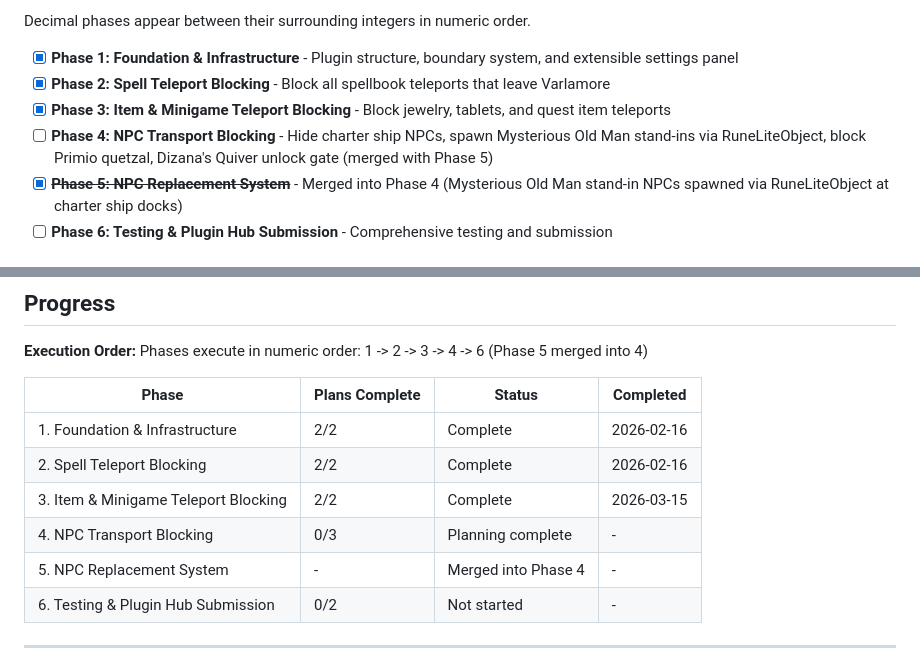
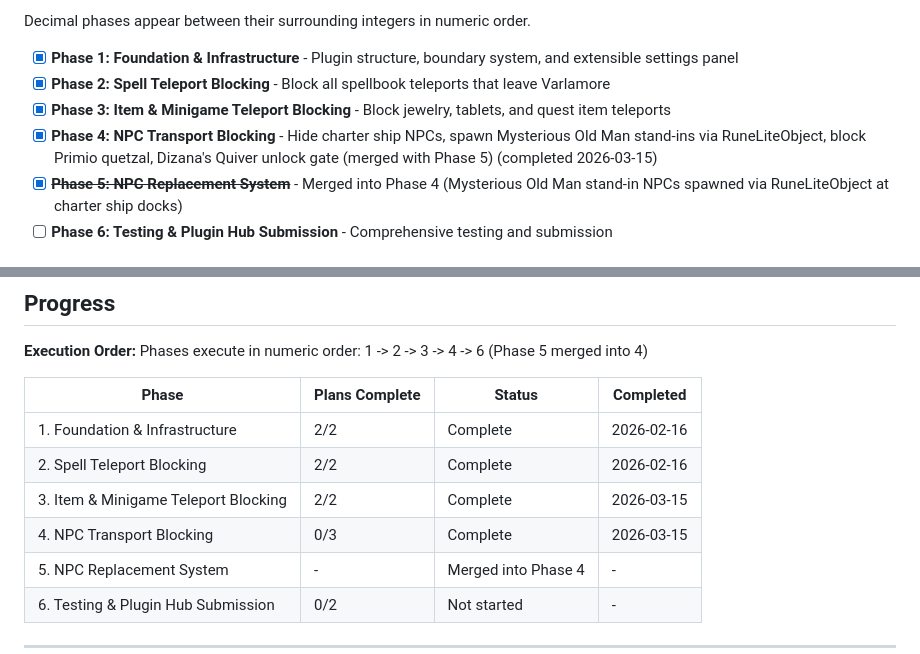
Before and after one commit to Sallis-GH/varlamore-uim, a Markdown page: .planning/ROADMAP.md, 2 parts joined by grey strips. Drawn GitHub-style.

Commit message:
docs(phase-4): mark NPC Transport Blocking phase complete
Co-Authored-By: Claude Opus 4.6 (1M context) <noreply@anthropic.com>

```diff
--- a/.planning/ROADMAP.md
+++ b/.planning/ROADMAP.md
@@ -15,7 +15,8 @@ Decimal phases appear between their surrounding integers in numeric order.
 - [x] **Phase 1: Foundation & Infrastructure** - Plugin structure, boundary system, and extensible settings panel
 - [x] **Phase 2: Spell Teleport Blocking** - Block all spellbook teleports that leave Varlamore
 - [x] **Phase 3: Item & Minigame Teleport Blocking** - Block jewelry, tablets, and quest item teleports
-- [ ] **Phase 4: NPC Transport Blocking** - Hide charter ship NPCs, spawn Mysterious Old Man stand-ins via RuneLiteObject, block Primio quetzal, Dizana's Quiver unlock gate (merged with Phase 5)
+- [x] **Phase 4: NPC Transport Blocking** - Hide charter ship NPCs, spawn Mysterious Old Man stand-ins via RuneLiteObject, block Primio quetzal, Dizana's Quiver unlock gate (merged with Phase 5)
+ (completed 2026-03-15)
 - [x] ~~**Phase 5: NPC Replacement System**~~ - Merged into Phase 4 (Mysterious Old Man stand-in NPCs spawned via RuneLiteObject at charter ship docks)
 - [ ] **Phase 6: Testing & Plugin Hub Submission** - Comprehensive testing and submission
 
@@ -117,7 +118,7 @@ Phases execute in numeric order: 1 -> 2 -> 3 -> 4 -> 6 (Phase 5 merged into 4)
 | 1. Foundation & Infrastructure | 2/2 | Complete | 2026-02-16 |
 | 2. Spell Teleport Blocking | 2/2 | Complete | 2026-02-16 |
 | 3. Item & Minigame Teleport Blocking | 2/2 | Complete | 2026-03-15 |
-| 4. NPC Transport Blocking | 0/3 | Planning complete | - |
+| 4. NPC Transport Blocking | 0/3 | Complete    | 2026-03-15 |
 | 5. NPC Replacement System | - | Merged into Phase 4 | - |
 | 6. Testing & Plugin Hub Submission | 0/2 | Not started | - |
 
```
